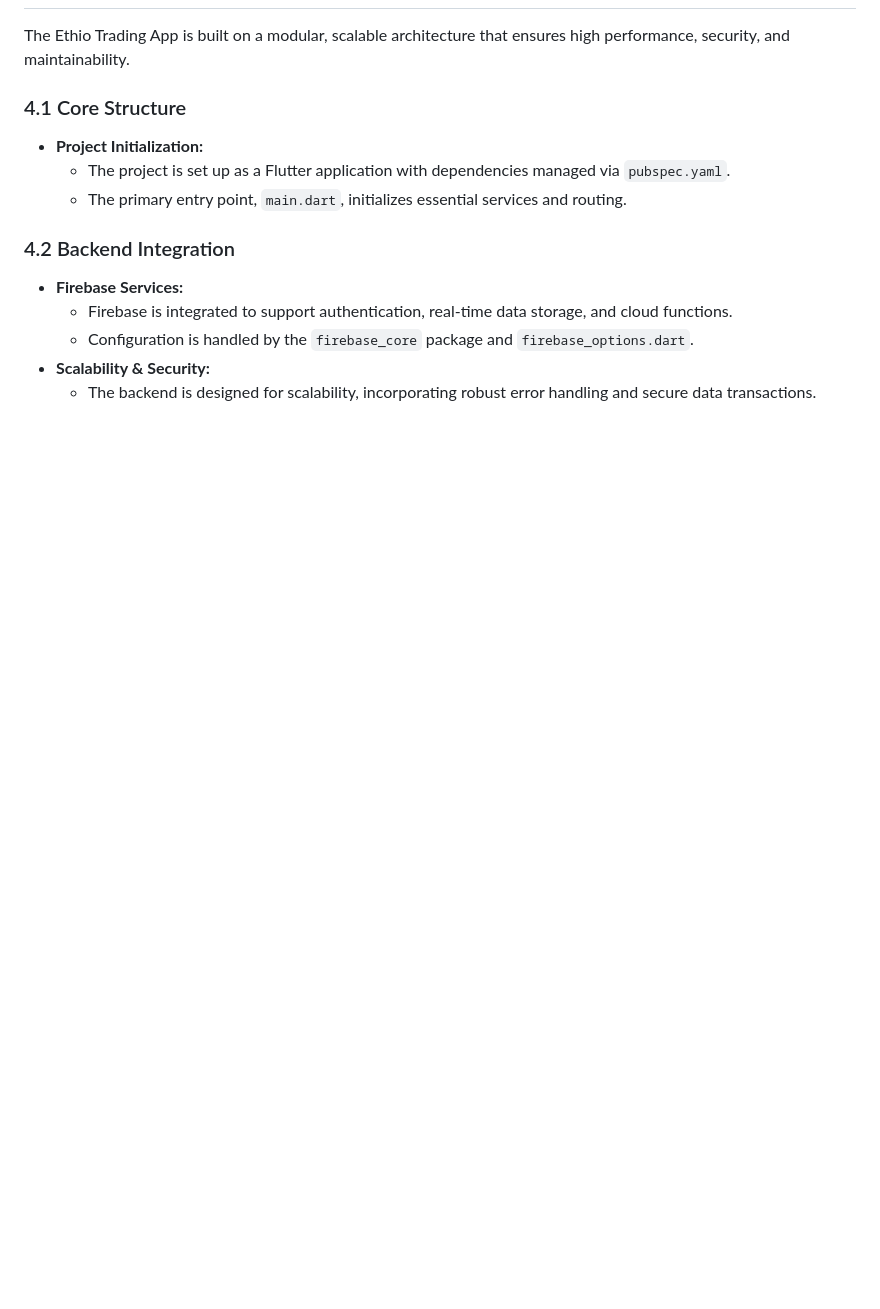
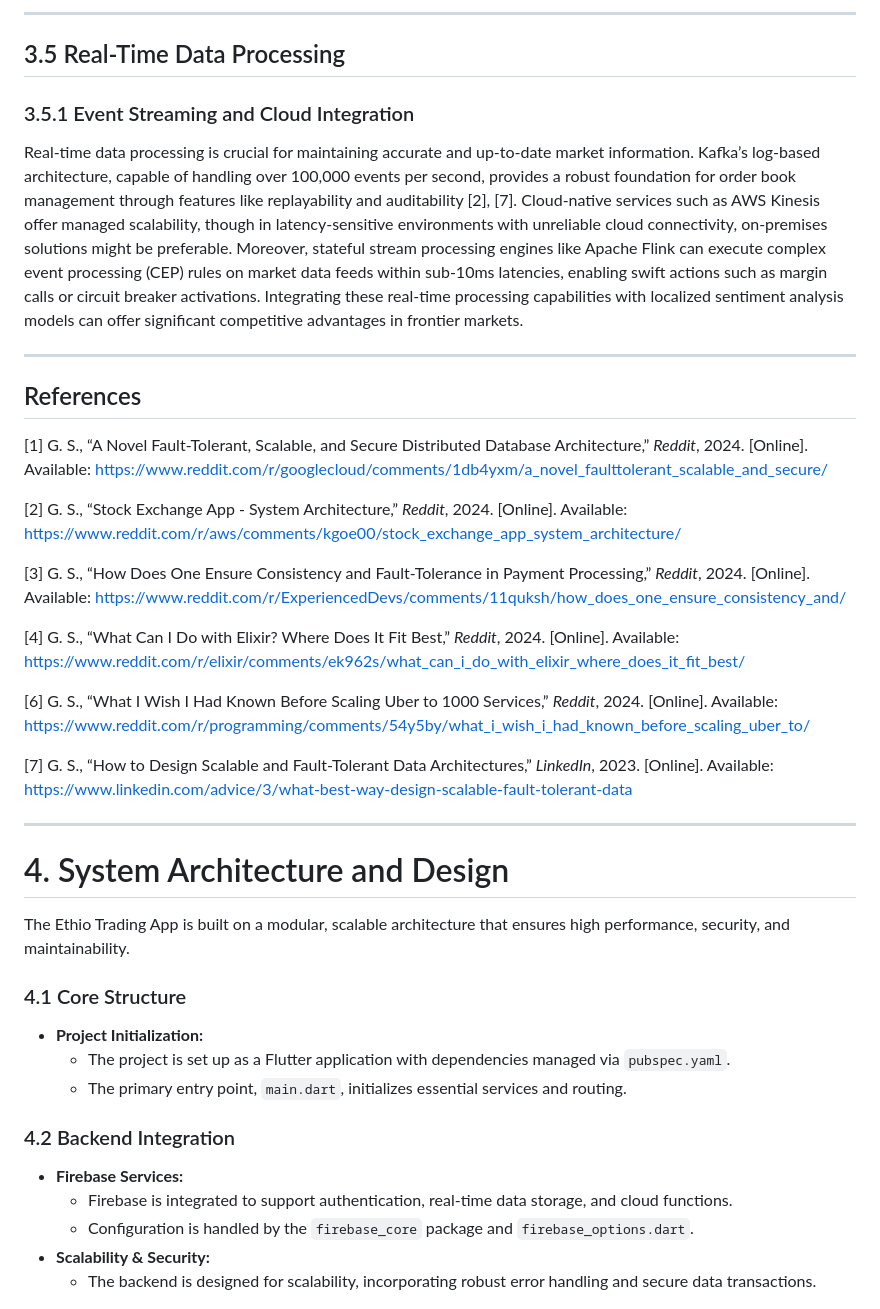
Before and after one commit to LeulTew/ethioTrading, a Markdown page: doc.md, the part around one of its changes. Drawn GitHub-style; blank space fills up the shorter version.

```diff
--- a/doc.md
+++ b/doc.md
@@ -33,3 +54,30 @@ The Ethio Trading App addresses these issues by integrating state-of-the-art tra
+---
+
+## 3.5 Real-Time Data Processing
+
+### 3.5.1 Event Streaming and Cloud Integration
+Real-time data processing is crucial for maintaining accurate and up-to-date market information. Kafka’s log-based architecture, capable of handling over 100,000 events per second, provides a robust foundation for order book management through features like replayability and auditability [2], [7]. Cloud-native services such as AWS Kinesis offer managed scalability, though in latency-sensitive environments with unreliable cloud connectivity, on-premises solutions might be preferable. Moreover, stateful stream processing engines like Apache Flink can execute complex event processing (CEP) rules on market data feeds within sub-10ms latencies, enabling swift actions such as margin calls or circuit breaker activations. Integrating these real-time processing capabilities with localized sentiment analysis models can offer significant competitive advantages in frontier markets.
+
+---
+
+## References
+
+[1] G. S., “A Novel Fault-Tolerant, Scalable, and Secure Distributed Database Architecture,” *Reddit*, 2024. [Online]. Available: https://www.reddit.com/r/googlecloud/comments/1db4yxm/a_novel_faulttolerant_scalable_and_secure/
+
+[2] G. S., “Stock Exchange App - System Architecture,” *Reddit*, 2024. [Online]. Available: https://www.reddit.com/r/aws/comments/kgoe00/stock_exchange_app_system_architecture/
+
+[3] G. S., “How Does One Ensure Consistency and Fault-Tolerance in Payment Processing,” *Reddit*, 2024. [Online]. Available: https://www.reddit.com/r/ExperiencedDevs/comments/11quksh/how_does_one_ensure_consistency_and/
+
+[4] G. S., “What Can I Do with Elixir? Where Does It Fit Best,” *Reddit*, 2024. [Online]. Available: https://www.reddit.com/r/elixir/comments/ek962s/what_can_i_do_with_elixir_where_does_it_fit_best/
+
+[6] G. S., “What I Wish I Had Known Before Scaling Uber to 1000 Services,” *Reddit*, 2024. [Online]. Available: https://www.reddit.com/r/programming/comments/54y5by/what_i_wish_i_had_known_before_scaling_uber_to/
+
+[7] G. S., “How to Design Scalable and Fault-Tolerant Data Architectures,” *LinkedIn*, 2023. [Online]. Available: https://www.linkedin.com/advice/3/what-best-way-design-scalable-fault-tolerant-data
+
+---
+
+
+# 4. System Architecture and Design
 The Ethio Trading App is built on a modular, scalable architecture that ensures high performance, security, and maintainability.
 
 ### 4.1 Core Structure
```
Also changed, not shown: other parts of doc.md (+40 -19 lines).
